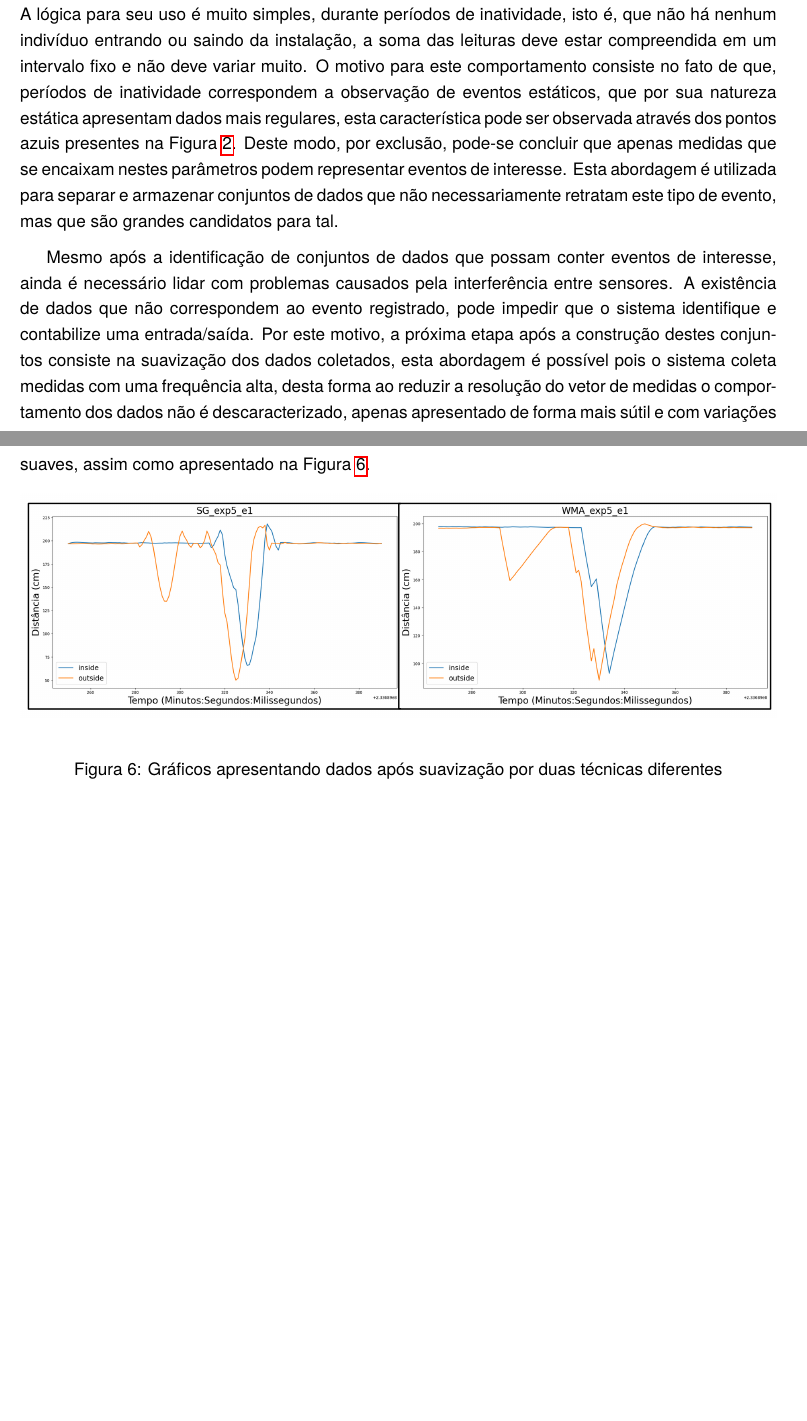
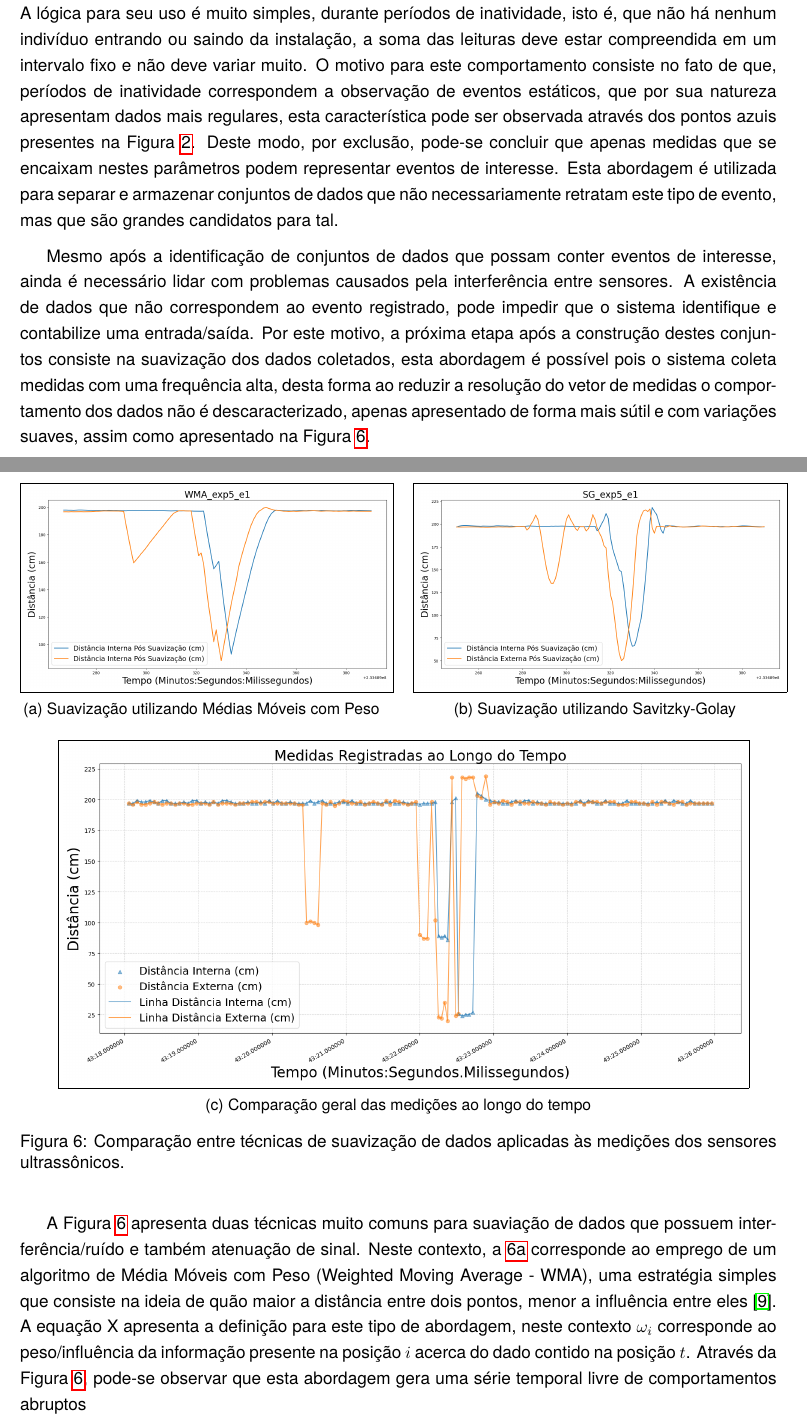
Before and after one commit to alobogiron/relatorio-pibic-2025, a LaTeX paper (main.tex, which reads sections/03-desenvolvimento.tex): two parts of pages 12 and 13 of 14, joined at a grey line, cut so that both start at the same text, the shorter picture padded with empty space. Compiled offline with LuaLaTeX.

Commit message:
last update

```diff
--- a/main.tex
+++ b/main.tex
@@ -20,6 +20,7 @@
 \usepackage{appendix}
 \usepackage{algorithm}
 \usepackage{algpseudocode}
+\usepackage{subcaption}
 
 % set document font, font sizes, margin dimensions and spacing
 \usepackage{fontspec}
--- a/sections/03-desenvolvimento.tex
+++ b/sections/03-desenvolvimento.tex
@@ -172,15 +172,43 @@ As etapas descritas anteriormente foram imprescindíveis, para delinear pontos f
 
 A Figura \ref{fig:strategy_workflow} apresenta de forma sucinta, o fluxo de etapas que compõem o processo de contagem de indivíduos pelo sistema. Em contraste ao Algoritmo \ref{alg:people_counting} pode-se observar a adoção de duas novas etapas de pré-processamento, agregar medidas e suavizar dados coletados. Além disso, a discretização por meio da criação de estados de ativação(ativo/inativo) foi mantida, no entanto a estratégia para obtenção do limite de binarização foi evoluída, para que esse valor seja obtido de forma dinâmica para cada evento detectado pelo sistema.
 
-O processo de identificar uma sequência de dados que podem conter um evento de interesse, pode ser uma tarefa bem difícil como destacado em parágrafos anteriores, mais especificamente delimitar seu início e fim, tendo em vista que devido a interferência causada entre os sensores, variações abruptas nos dados coletados podem ocorrer, assim como apresentado na Figura \ref{fig:noise_analysis}. Para lidar com este tipo de comportamento, foi adicionado a etapa de agregação de medidas, que consiste apenas na soma das leituras realizadas pelo sensor externo e interno, gerando um novo tipo de informação, que é utilizado para identificar medidas que correspondem há um evento de interesse. A lógica para seu uso é muito simples, durante períodos de inatividade, isto é, que não há nenhum indivíduo entrando ou saindo da instalação, a soma das leituras deve estar compreendida em um intervalo fixo e não deve variar muito. O motivo para este comportamento consiste no fato de que, períodos de inatividade correspondem a observação de eventos estáticos, que por sua natureza estática apresentam dados mais regulares, esta característica pode ser observada através dos pontos azuis presentes na Figura \ref{fig:data_collect}. Deste modo, por exclusão, pode-se concluir que apenas medidas que se encaixam nestes parâmetros podem representar eventos de interesse. Esta abordagem é utilizada para separar e armazenar conjuntos de dados que não necessariamente retratam este tipo de evento, mas que são grandes candidatos para tal.
+O processo de identificar uma sequência de dados que podem conter um evento de interesse, pode ser uma tarefa bem difícil como destacado em parágrafos anteriores, mais especificamente delimitar seu início e fim, tendo em vista que devido a interferência causada entre os sensores, variações abruptas nos dados coletados podem ocorrer, assim como apresentado na Figura \ref{fig:noise_analysis}. Para lidar com este tipo de comportamento, foi adicionado a etapa de agregação de medidas, que consiste apenas na soma das leituras realizadas pelo sensor externo e interno, gerando um novo tipo de informação, que é utilizado para identificar medidas que correspondem há um evento de interesse. A lógica para seu uso é muito simples, durante períodos de inatividade, isto é, que não há nenhum indivíduo entrando ou saindo da instalação, a soma das leituras deve estar compreendida em um intervalo fixo e não deve variar muito. O motivo para este comportamento consiste no fato de que, períodos de inatividade correspondem a observação de eventos estáticos, que por sua natureza  apresentam dados mais regulares, esta característica pode ser observada através dos pontos azuis presentes na Figura \ref{fig:data_collect}. Deste modo, por exclusão, pode-se concluir que apenas medidas que se encaixam nestes parâmetros podem representar eventos de interesse. Esta abordagem é utilizada para separar e armazenar conjuntos de dados que não necessariamente retratam este tipo de evento, mas que são grandes candidatos para tal.
 
 Mesmo após a identificação de conjuntos de dados que possam conter eventos de interesse, ainda é necessário lidar com problemas causados pela interferência entre sensores. A existência de dados que não correspondem ao evento registrado, pode impedir que o sistema identifique e contabilize uma entrada/saída. Por este motivo, a próxima etapa após a construção destes conjuntos consiste na suavização dos dados coletados, esta abordagem é possível pois o sistema coleta medidas com uma frequência alta, desta forma ao reduzir a resolução do vetor de medidas o comportamento dos dados não é descaracterizado, apenas apresentado de forma mais sútil e com variações suaves, assim como apresentado na Figura \ref{fig:smoothing_analysis}.
 
 \begin{figure}[H]
-    \includegraphics[width=\linewidth]{images/smoothing_analysis.png}
-	\caption{Gráficos apresentando dados após suavização por duas técnicas diferentes}
+    \centering
+
+    % --- Primeira linha ---
+    \begin{subfigure}[b]{0.48\textwidth}
+        \centering
+	    \fbox{\includegraphics[width=\textwidth]{images/wma_plot.png}}
+        \caption{Suavização utilizando Médias Móveis com Peso}
+        \label{fig:wma_smooth}
+    \end{subfigure}
+    \hfill
+    \begin{subfigure}[b]{0.48\textwidth}
+        \centering
+	    \fbox{\includegraphics[width=\textwidth]{images/savgol_plot.png}}
+        \caption{Suavização utilizando Savitzky-Golay}
+        \label{fig:savgol_smooth}
+    \end{subfigure}
+
+    \vspace{0.4cm}
+
+    % --- Segunda linha ---
+    \begin{subfigure}[b]{0.9\textwidth}
+        \centering
+	    \fbox{\includegraphics[width=\textwidth]{images/plot_pre_smooth.png}}
+        \caption{Comparação geral das medições ao longo do tempo}
+        \label{fig:pre_smooth}
+    \end{subfigure}
+
+    \caption{Comparação entre técnicas de suavização de dados aplicadas às medições dos sensores ultrassônicos.}
     \label{fig:smoothing_analysis}
 \end{figure}
+
+A Figura \ref{fig:smoothing_analysis} apresenta duas técnicas muito comuns para suaviação de dados que possuem interferência/ruído e também atenuação de sinal. Neste contexto, a \ref{fig:wma_smooth} corresponde ao emprego de um algoritmo de Média Móveis com Peso (Weighted Moving Average - WMA), uma estratégia simples que consiste na ideia de quão maior a distância entre dois pontos, menor a influência entre eles \cite{wang_time_2020}. A equação X apresenta a definição para este tipo de abordagem, neste contexto $\omega_i$ corresponde ao peso/influência da informação presente na posição $i$ acerca do dado contido na posição $t$. Através da Figura \ref{fig:smoothing_analysis}, pode-se observar que esta abordagem gera uma série temporal livre de comportamentos abruptos
 %% Fim da seção de abordagem proposta
 
 
```
Also changed, not shown: referencias.bib (+17 -0 lines), images/plot_pre_smooth.png (added), images/savgol_plot.png, images/smoothing_analysis.png, images/wma_plot.png, main.bbl, 6 other files.
